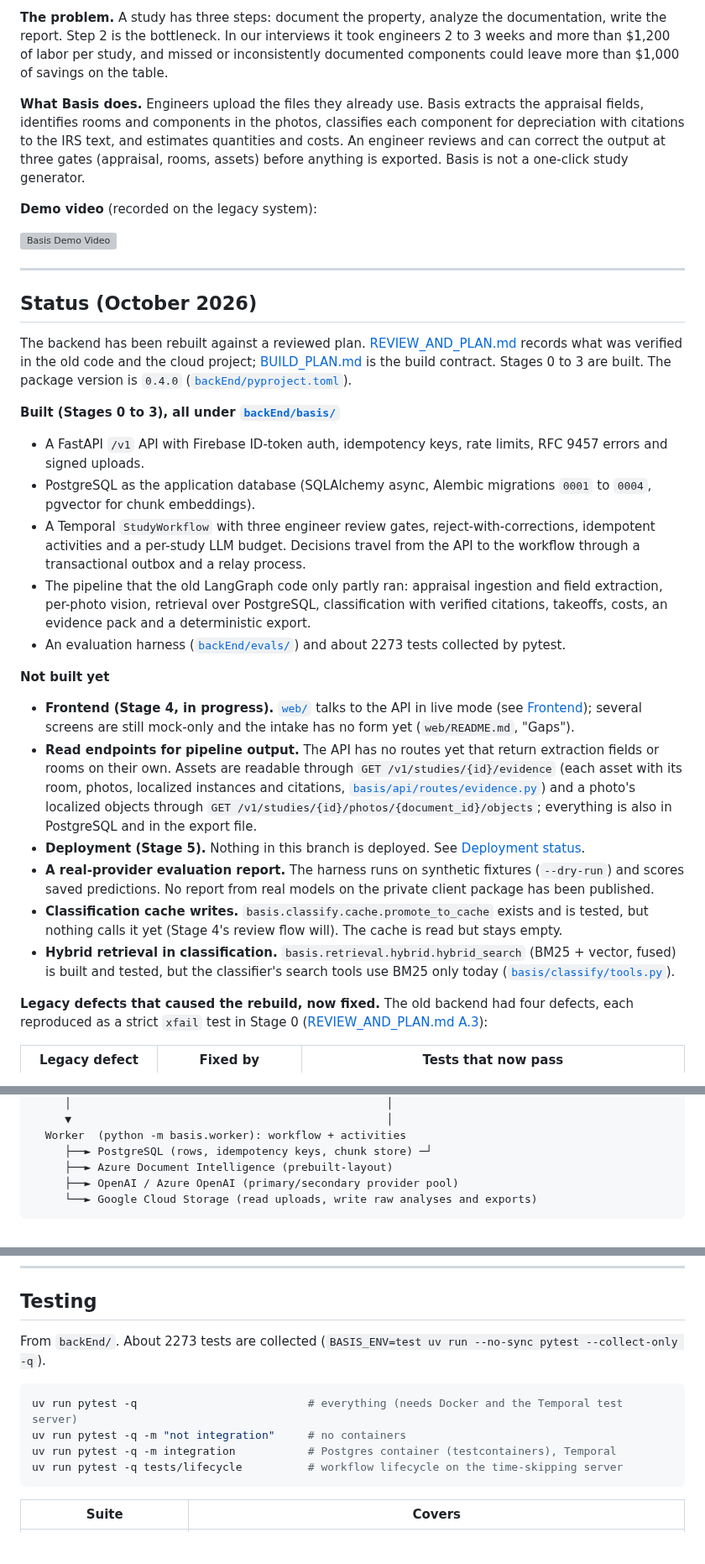
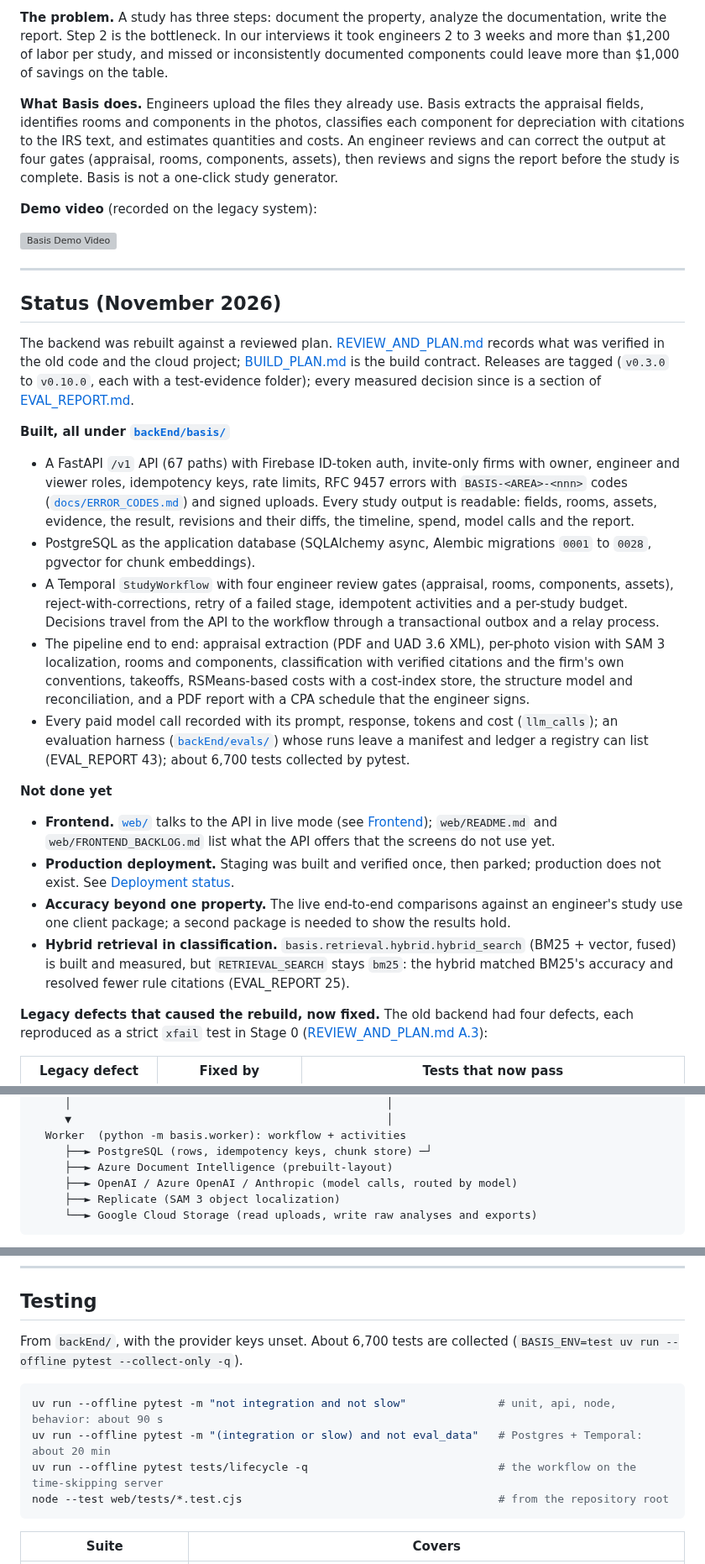
Before and after one commit to bryanrg22/Basis_Info, a Markdown page: README.md, 3 parts joined by grey strips. Shown at 84% size. Rendered like a GitHub page; blank space fills up the shorter version; grey boxes are pictures that could not be loaded.

Commit message:
README: status as of November 2026 (four review gates and signing, 67 API paths, migrations to 0028, about 6,700 tests), providers, compose runs the relay, staging built and parked, roadmap rows

````diff
--- a/README.md
+++ b/README.md
@@ -41,7 +41,7 @@ Basis is a platform for residential-focused cost segregation firms. It speeds up
 
 **The problem.** A study has three steps: document the property, analyze the documentation, write the report. Step 2 is the bottleneck. In our interviews it took engineers 2 to 3 weeks and more than $1,200 of labor per study, and missed or inconsistently documented components could leave more than $1,000 of savings on the table.
 
-**What Basis does.** Engineers upload the files they already use. Basis extracts the appraisal fields, identifies rooms and components in the photos, classifies each component for depreciation with citations to the IRS text, and estimates quantities and costs. An engineer reviews and can correct the output at three gates (appraisal, rooms, assets) before anything is exported. Basis is not a one-click study generator.
+**What Basis does.** Engineers upload the files they already use. Basis extracts the appraisal fields, identifies rooms and components in the photos, classifies each component for depreciation with citations to the IRS text, and estimates quantities and costs. An engineer reviews and can correct the output at four gates (appraisal, rooms, components, assets), then reviews and signs the report before the study is complete. Basis is not a one-click study generator.
 
 **Demo video** (recorded on the legacy system):
 
@@ -49,24 +49,22 @@ Basis is a platform for residential-focused cost segregation firms. It speeds up
 
 ---
 
-## Status (October 2026)
+## Status (November 2026)
 
-The backend has been rebuilt against a reviewed plan. [REVIEW_AND_PLAN.md](docs/review_2026-10-15/REVIEW_AND_PLAN.md) records what was verified in the old code and the cloud project; [BUILD_PLAN.md](docs/review_2026-10-15/BUILD_PLAN.md) is the build contract. Stages 0 to 3 are built. The package version is `0.4.0` ([`backEnd/pyproject.toml`](backEnd/pyproject.toml)).
+The backend was rebuilt against a reviewed plan. [REVIEW_AND_PLAN.md](docs/review_2026-10-15/REVIEW_AND_PLAN.md) records what was verified in the old code and the cloud project; [BUILD_PLAN.md](docs/review_2026-10-15/BUILD_PLAN.md) is the build contract. Releases are tagged (`v0.3.0` to `v0.10.0`, each with a test-evidence folder); every measured decision since is a section of [EVAL_REPORT.md](docs/review_2026-10-15/EVAL_REPORT.md).
 
-**Built (Stages 0 to 3), all under [`backEnd/basis/`](backEnd/basis/)**
-- A FastAPI `/v1` API with Firebase ID-token auth, idempotency keys, rate limits, RFC 9457 errors and signed uploads.
-- PostgreSQL as the application database (SQLAlchemy async, Alembic migrations `0001` to `0004`, pgvector for chunk embeddings).
-- A Temporal `StudyWorkflow` with three engineer review gates, reject-with-corrections, idempotent activities and a per-study LLM budget. Decisions travel from the API to the workflow through a transactional outbox and a relay process.
-- The pipeline that the old LangGraph code only partly ran: appraisal ingestion and field extraction, per-photo vision, retrieval over PostgreSQL, classification with verified citations, takeoffs, costs, an evidence pack and a deterministic export.
-- An evaluation harness ([`backEnd/evals/`](backEnd/evals/)) and about 2273 tests collected by pytest.
+**Built, all under [`backEnd/basis/`](backEnd/basis/)**
+- A FastAPI `/v1` API (67 paths) with Firebase ID-token auth, invite-only firms with owner, engineer and viewer roles, idempotency keys, rate limits, RFC 9457 errors with `BASIS-<AREA>-<nnn>` codes ([`docs/ERROR_CODES.md`](docs/ERROR_CODES.md)) and signed uploads. Every study output is readable: fields, rooms, assets, evidence, the result, revisions and their diffs, the timeline, spend, model calls and the report.
+- PostgreSQL as the application database (SQLAlchemy async, Alembic migrations `0001` to `0028`, pgvector for chunk embeddings).
+- A Temporal `StudyWorkflow` with four engineer review gates (appraisal, rooms, components, assets), reject-with-corrections, retry of a failed stage, idempotent activities and a per-study budget. Decisions travel from the API to the workflow through a transactional outbox and a relay process.
+- The pipeline end to end: appraisal extraction (PDF and UAD 3.6 XML), per-photo vision with SAM 3 localization, rooms and components, classification with verified citations and the firm's own conventions, takeoffs, RSMeans-based costs with a cost-index store, the structure model and reconciliation, and a PDF report with a CPA schedule that the engineer signs.
+- Every paid model call recorded with its prompt, response, tokens and cost (`llm_calls`); an evaluation harness ([`backEnd/evals/`](backEnd/evals/)) whose runs leave a manifest and ledger a registry can list (EVAL_REPORT 43); about 6,700 tests collected by pytest.
 
-**Not built yet**
-- **Frontend (Stage 4, in progress).** [`web/`](web/) talks to the API in live mode (see [Frontend](#frontend)); several screens are still mock-only and the intake has no form yet (`web/README.md`, "Gaps").
-- **Read endpoints for pipeline output.** The API has no routes yet that return extraction fields or rooms on their own. Assets are readable through `GET /v1/studies/{id}/evidence` (each asset with its room, photos, localized instances and citations, [`basis/api/routes/evidence.py`](backEnd/basis/api/routes/evidence.py)) and a photo's localized objects through `GET /v1/studies/{id}/photos/{document_id}/objects`; everything is also in PostgreSQL and in the export file.
-- **Deployment (Stage 5).** Nothing in this branch is deployed. See [Deployment status](#deployment-status).
-- **A real-provider evaluation report.** The harness runs on synthetic fixtures (`--dry-run`) and scores saved predictions. No report from real models on the private client package has been published.
-- **Classification cache writes.** `basis.classify.cache.promote_to_cache` exists and is tested, but nothing calls it yet (Stage 4's review flow will). The cache is read but stays empty.
-- **Hybrid retrieval in classification.** `basis.retrieval.hybrid.hybrid_search` (BM25 + vector, fused) is built and tested, but the classifier's search tools use BM25 only today ([`basis/classify/tools.py`](backEnd/basis/classify/tools.py)).
+**Not done yet**
+- **Frontend.** [`web/`](web/) talks to the API in live mode (see [Frontend](#frontend)); `web/README.md` and `web/FRONTEND_BACKLOG.md` list what the API offers that the screens do not use yet.
+- **Production deployment.** Staging was built and verified once, then parked; production does not exist. See [Deployment status](#deployment-status).
+- **Accuracy beyond one property.** The live end-to-end comparisons against an engineer's study use one client package; a second package is needed to show the results hold.
+- **Hybrid retrieval in classification.** `basis.retrieval.hybrid.hybrid_search` (BM25 + vector, fused) is built and measured, but `RETRIEVAL_SEARCH` stays `bm25`: the hybrid matched BM25's accuracy and resolved fewer rule citations (EVAL_REPORT 25).
 
 **Legacy defects that caused the rebuild, now fixed.** The old backend had four defects, each reproduced as a strict `xfail` test in Stage 0 ([REVIEW_AND_PLAN.md A.3](docs/review_2026-10-15/REVIEW_AND_PLAN.md#a3-workflow-and-agent-correctness-topic-3)):
 
@@ -106,7 +104,8 @@ The `xfail` tests were deleted when their replacements passed. The "regression"
   Worker  (python -m basis.worker): workflow + activities
      ├──► PostgreSQL (rows, idempotency keys, chunk store) ─┘
      ├──► Azure Document Intelligence (prebuilt-layout)
-     ├──► OpenAI / Azure OpenAI (primary/secondary provider pool)
+     ├──► OpenAI / Azure OpenAI / Anthropic (model calls, routed by model)
+     ├──► Replicate (SAM 3 object localization)
      └──► Google Cloud Storage (read uploads, write raw analyses and exports)
 ```
 
@@ -309,13 +310,13 @@ Load the reference corpus with the ingest CLI ([Retrieval and citations](#retrie
 
 ## Testing
 
-From `backEnd/`. About 2273 tests are collected (`BASIS_ENV=test uv run --no-sync pytest --collect-only -q`).
+From `backEnd/`, with the provider keys unset. About 6,700 tests are collected (`BASIS_ENV=test uv run --offline pytest --collect-only -q`).
 
 ```bash
-uv run pytest -q                          # everything (needs Docker and the Temporal test server)
-uv run pytest -q -m "not integration"     # no containers
-uv run pytest -q -m integration           # Postgres container (testcontainers), Temporal
-uv run pytest -q tests/lifecycle          # workflow lifecycle on the time-skipping server
+uv run --offline pytest -m "not integration and not slow"              # unit, api, node, behavior: about 90 s
+uv run --offline pytest -m "(integration or slow) and not eval_data"   # Postgres + Temporal: about 20 min
+uv run --offline pytest tests/lifecycle -q                             # the workflow on the time-skipping server
+node --test web/tests/*.test.cjs                                       # from the repository root
 ```
 
 | Suite | Covers |
````
Also changed, not shown: other parts of README.md (+17 -15 lines).
